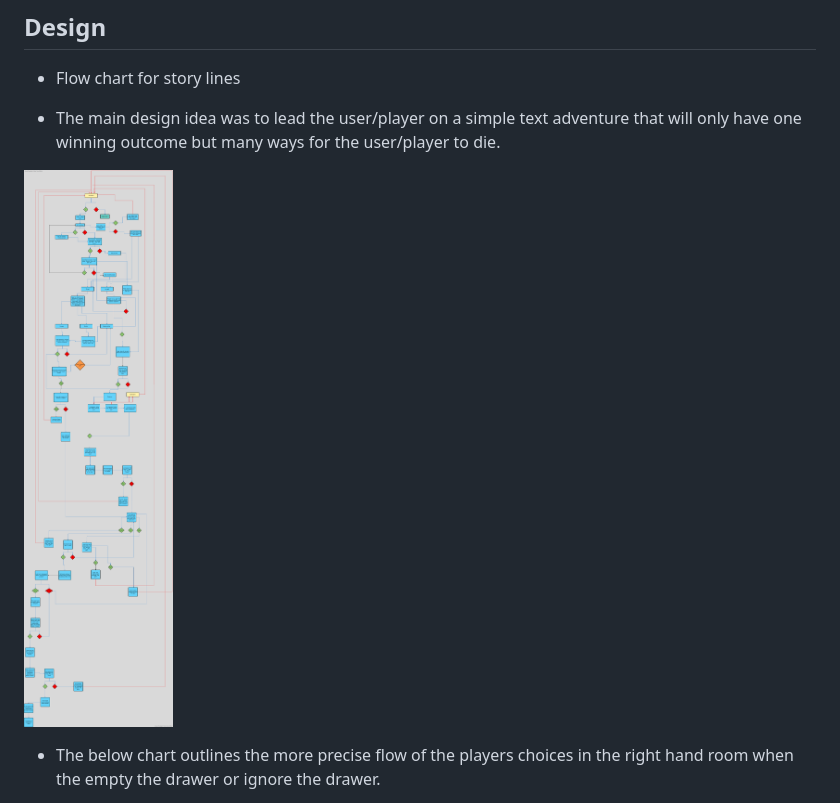
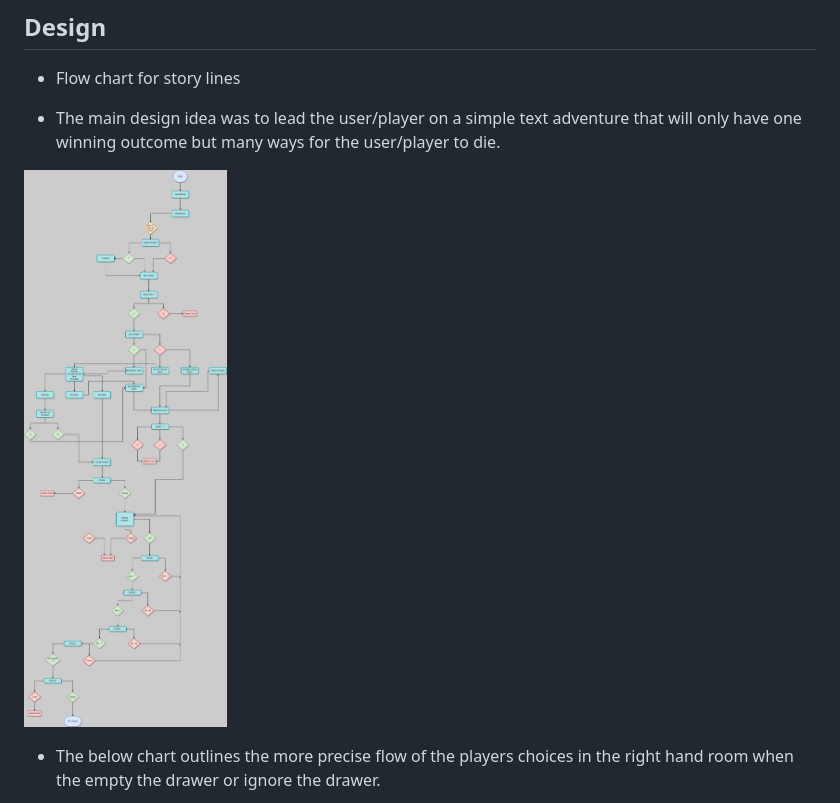
Before and after one commit to Code-Institute-Submissions/darco31-The-Great-Castle-Escape, a Markdown page: README.md, the part around the change. Drawn GitHub-style; pictures changed too: assets/P3_Flow.vpd.png (deleted), assets/full_flow_chart.drawio.png (added).

Commit message:
Add updated flow chart

```diff
--- a/README.md
+++ b/README.md
@@ -51,7 +51,7 @@
 * The main design idea was to lead the user/player on a simple text adventure that will only have one winning outcome but many ways for the user/player
     to die.
 
-![Flow Chart](assets/P3_Flow.vpd.png)
+![Flow Chart](assets/full_flow_chart.drawio.png)
 
 - The below chart outlines the more precise flow of the players choices in the right hand room when the empty the drawer or ignore the drawer.
 
```
Also changed, not shown: 2 other files.
